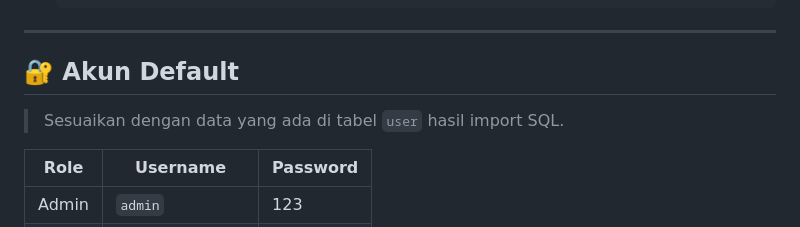
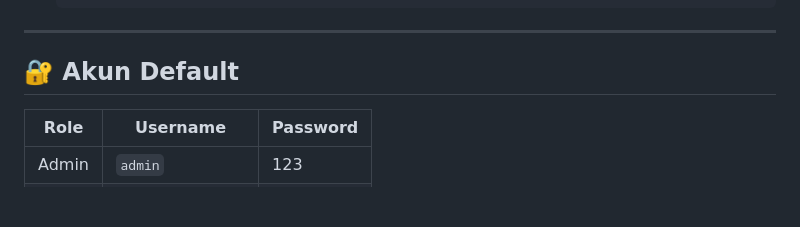
Before and after one commit to nichodony/perdig-prakbasadat, a Markdown page: README.md, the part around the change. Drawn GitHub-style; blank space fills up the shorter version.

```diff
--- a/README.md
+++ b/README.md
@@ -123,7 +123,6 @@ perdig/
 
 ## 🔐 Akun Default
 
-> Sesuaikan dengan data yang ada di tabel `user` hasil import SQL.
 
 | Role  | Username | Password |
 |-------|----------|----------|
```
